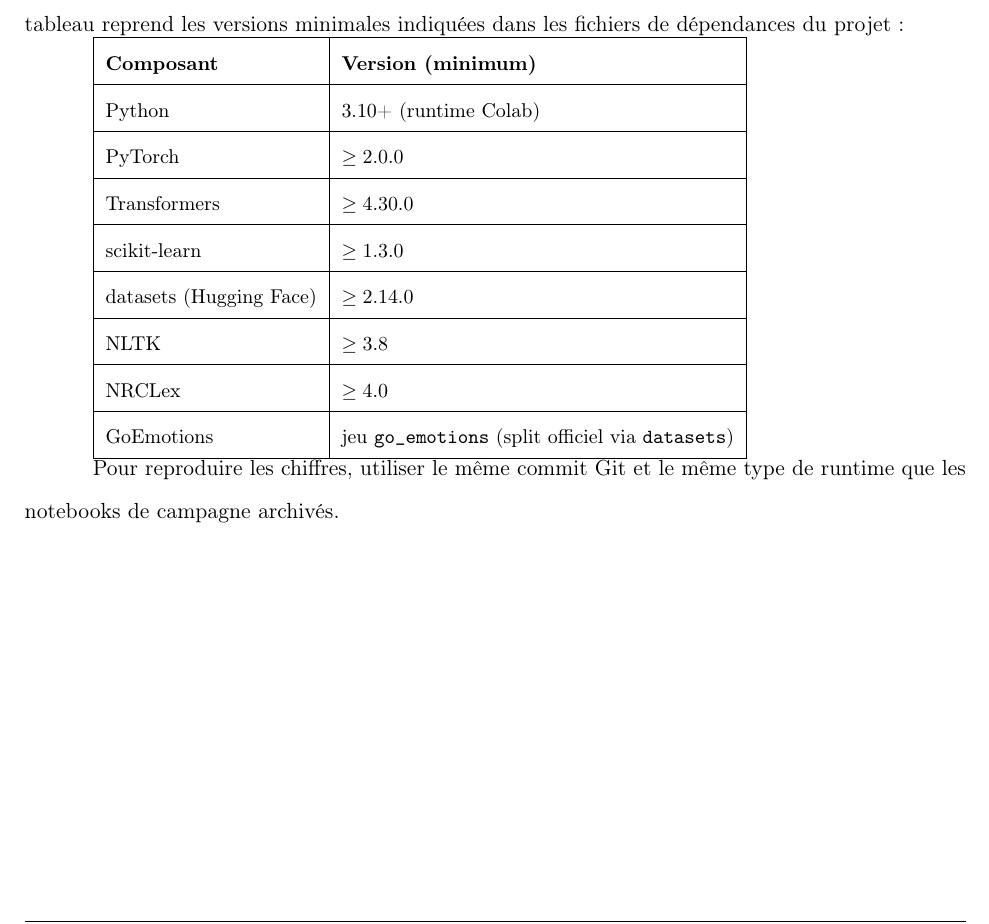
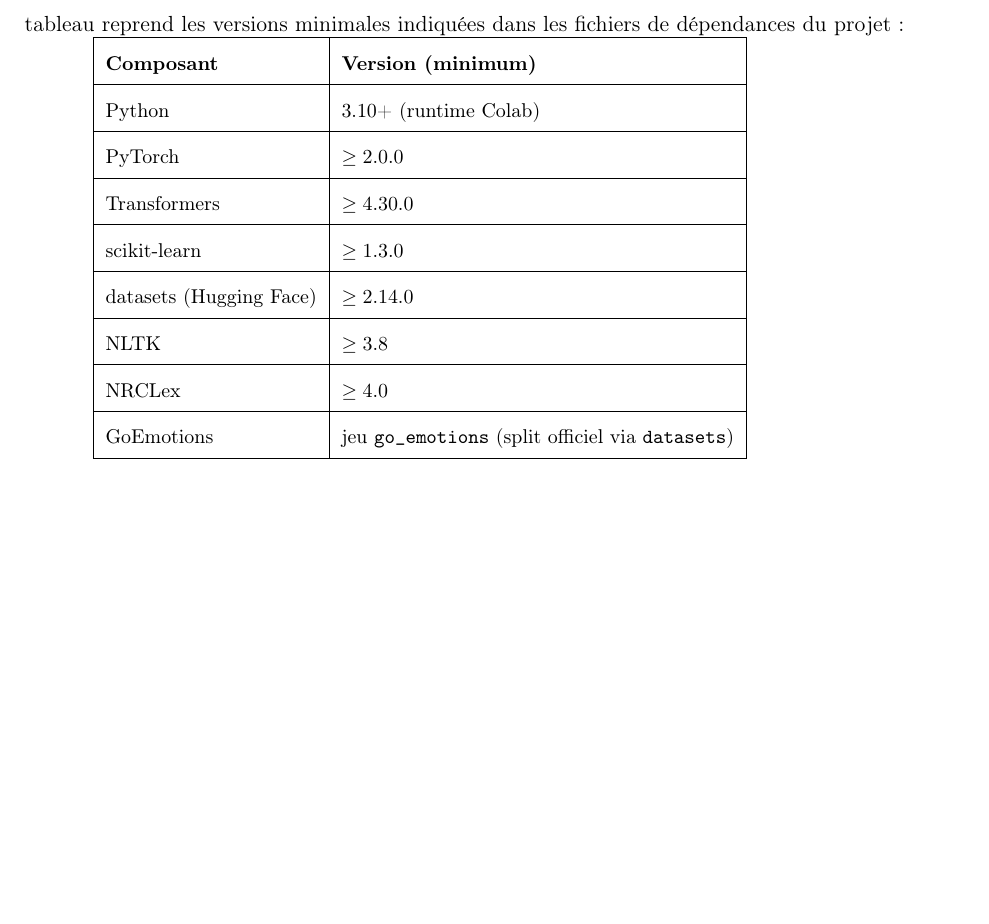
Before and after one commit to khalef-khalil/marii, a LaTeX thesis (main.tex, which reads annexe_environment.tex): part of page 79 of 80, cut so that both start at the same text, the shorter picture padded with empty space. Compiled offline with pdfLaTeX.

Commit message:
Drop the annex note that ties the figures to a Git commit and archived notebooks.
Co-authored-by: Cursor <cursoragent@cursor.com>

```diff
--- a/annexe_environment.tex
+++ b/annexe_environment.tex
@@ -29,6 +29,3 @@
 \hline
 \end{tabular}
 }
-
-Pour reproduire les chiffres, utiliser le même commit Git et le même
-type de runtime que les notebooks de campagne archivés.
```
